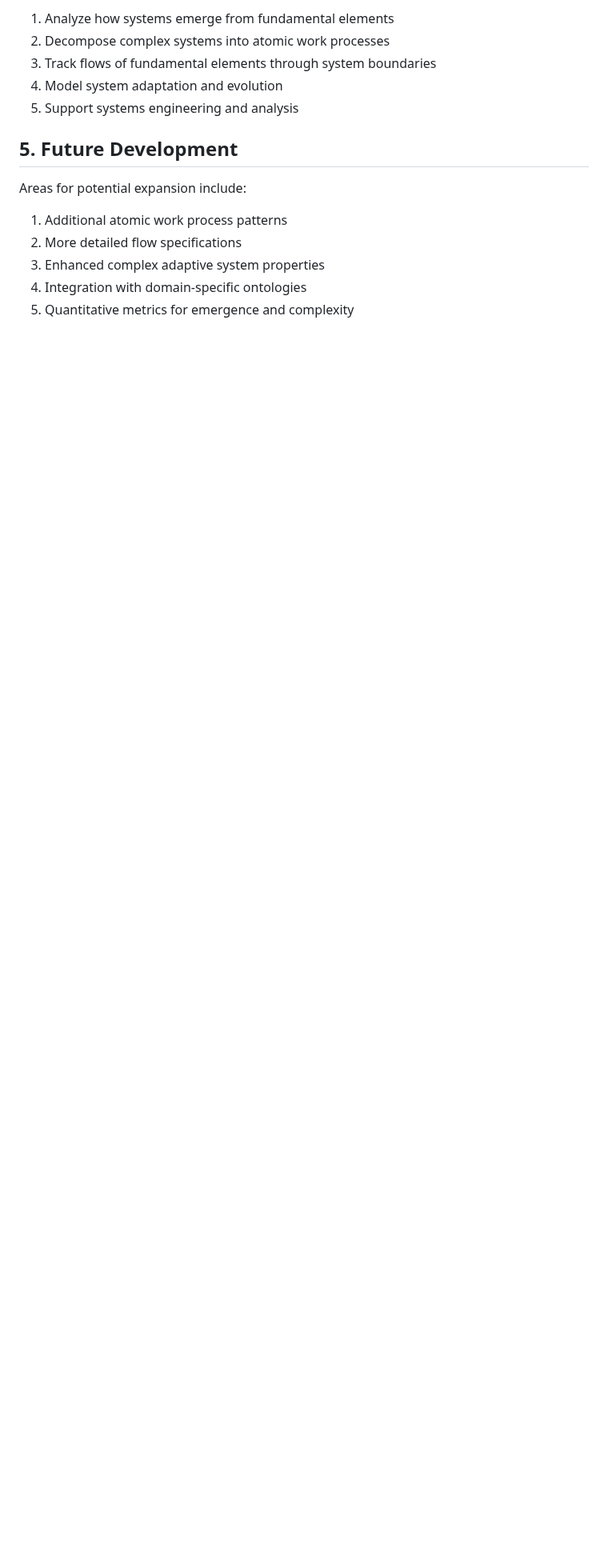
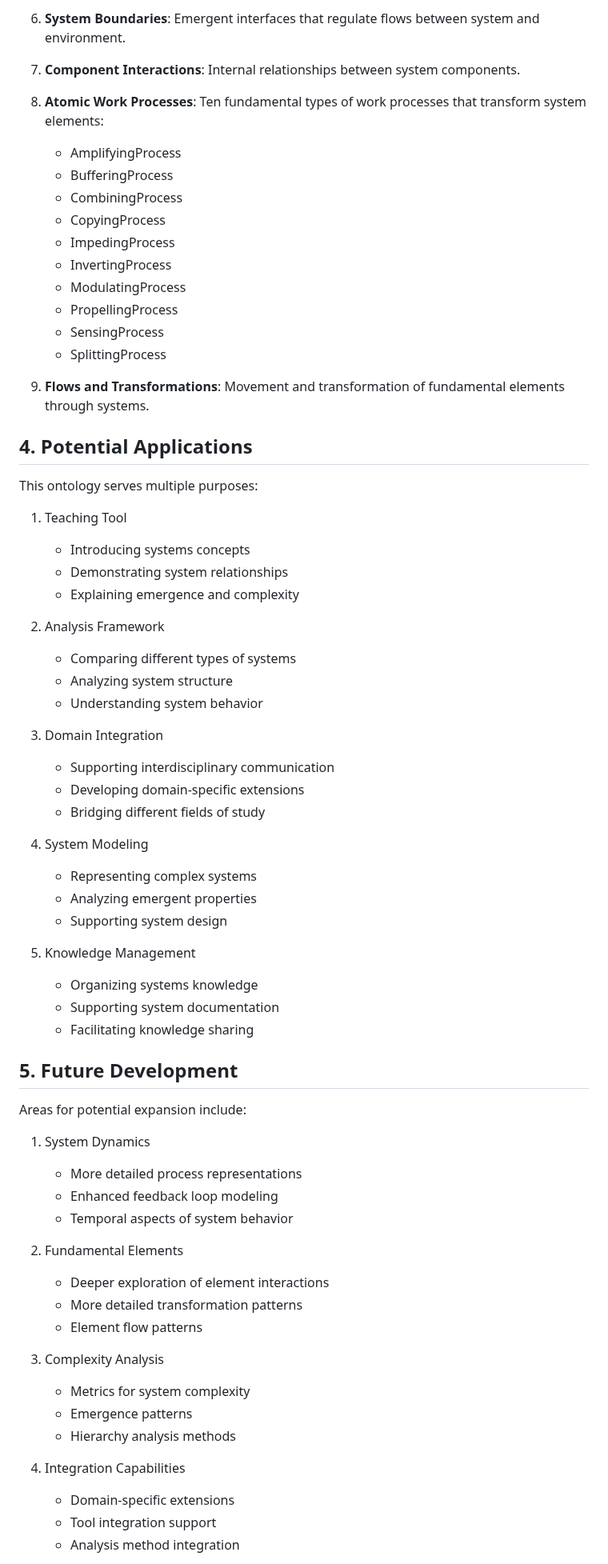
Before and after one commit to halcyonic-systems/bert, a Markdown page: research/theory/ontology.md, the part around one of its changes. Shown at 80% size. GitHub-like rendering; blank space fills up the shorter version.

```diff
--- a/research/theory/ontology.md
+++ b/research/theory/ontology.md
@@ -84,17 +104,72 @@ This ontology can be used to:
 
-1. Analyze how systems emerge from fundamental elements
-2. Decompose complex systems into atomic work processes
-3. Track flows of fundamental elements through system boundaries
-4. Model system adaptation and evolution
-5. Support systems engineering and analysis
+6. **System Boundaries**: Emergent interfaces that regulate flows between system and environment.
+
+7. **Component Interactions**: Internal relationships between system components.
+
+8. **Atomic Work Processes**: Ten fundamental types of work processes that transform system elements:
+   - AmplifyingProcess
+   - BufferingProcess
+   - CombiningProcess
+   - CopyingProcess
+   - ImpedingProcess
+   - InvertingProcess
+   - ModulatingProcess
+   - PropellingProcess
+   - SensingProcess
+   - SplittingProcess
+
+9. **Flows and Transformations**: Movement and transformation of fundamental elements through systems.
+
+## 4. Potential Applications
+
+This ontology serves multiple purposes:
+
+1. Teaching Tool
+   - Introducing systems concepts
+   - Demonstrating system relationships
+   - Explaining emergence and complexity
+
+2. Analysis Framework
+   - Comparing different types of systems
+   - Analyzing system structure
+   - Understanding system behavior
+
+3. Domain Integration
+   - Supporting interdisciplinary communication
+   - Developing domain-specific extensions
+   - Bridging different fields of study
+
+4. System Modeling
+   - Representing complex systems
+   - Analyzing emergent properties
+   - Supporting system design
+
+5. Knowledge Management
+   - Organizing systems knowledge
+   - Supporting system documentation
+   - Facilitating knowledge sharing
 
 ## 5. Future Development
 
 Areas for potential expansion include:
 
-1. Additional atomic work process patterns
-2. More detailed flow specifications
-3. Enhanced complex adaptive system properties
-4. Integration with domain-specific ontologies
-5. Quantitative metrics for emergence and complexity
+1. System Dynamics
+   - More detailed process representations
+   - Enhanced feedback loop modeling
+   - Temporal aspects of system behavior
 
+2. Fundamental Elements
+   - Deeper exploration of element interactions
+   - More detailed transformation patterns
+   - Element flow patterns
+
+3. Complexity Analysis
+   - Metrics for system complexity
+   - Emergence patterns
+   - Hierarchy analysis methods
+
+4. Integration Capabilities
+   - Domain-specific extensions
+   - Tool integration support
+   - Analysis method integration
+
```
Also changed, not shown: other parts of research/theory/ontology.md (+71 -45 lines).
